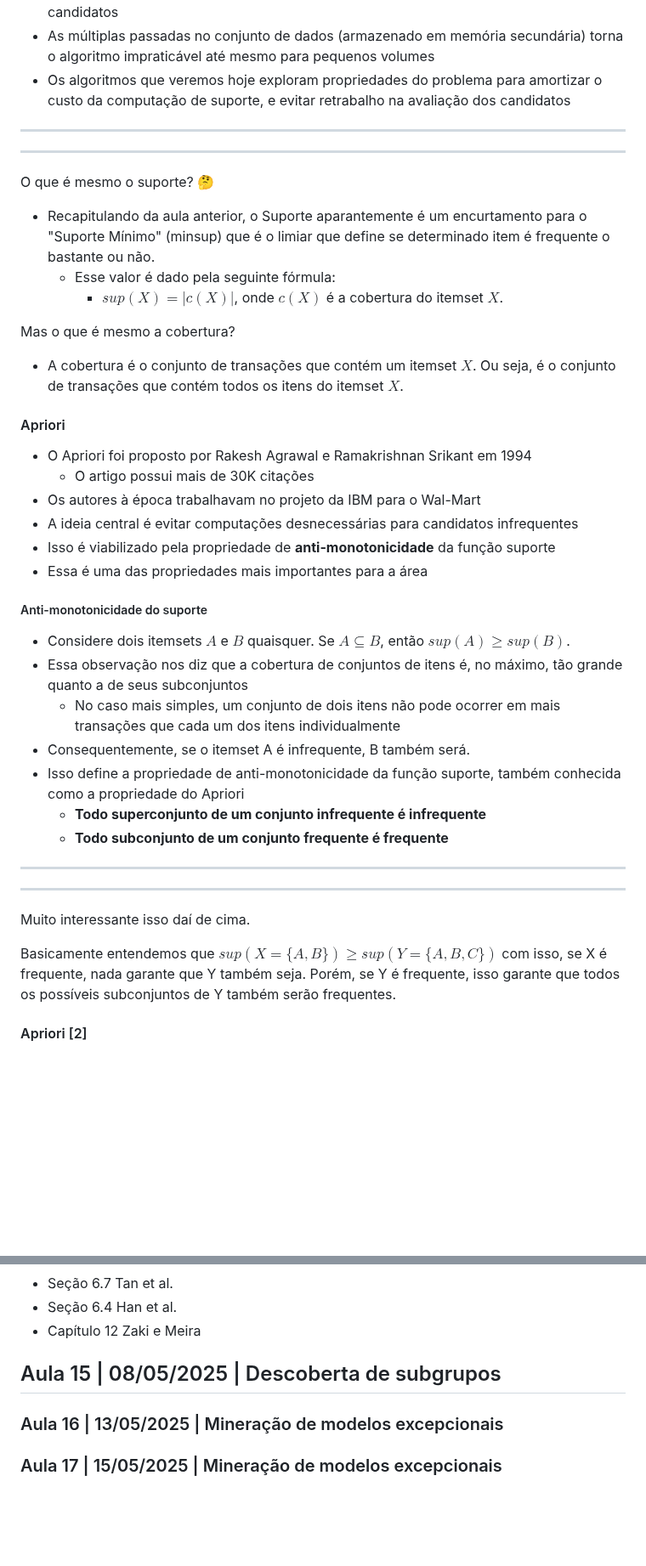
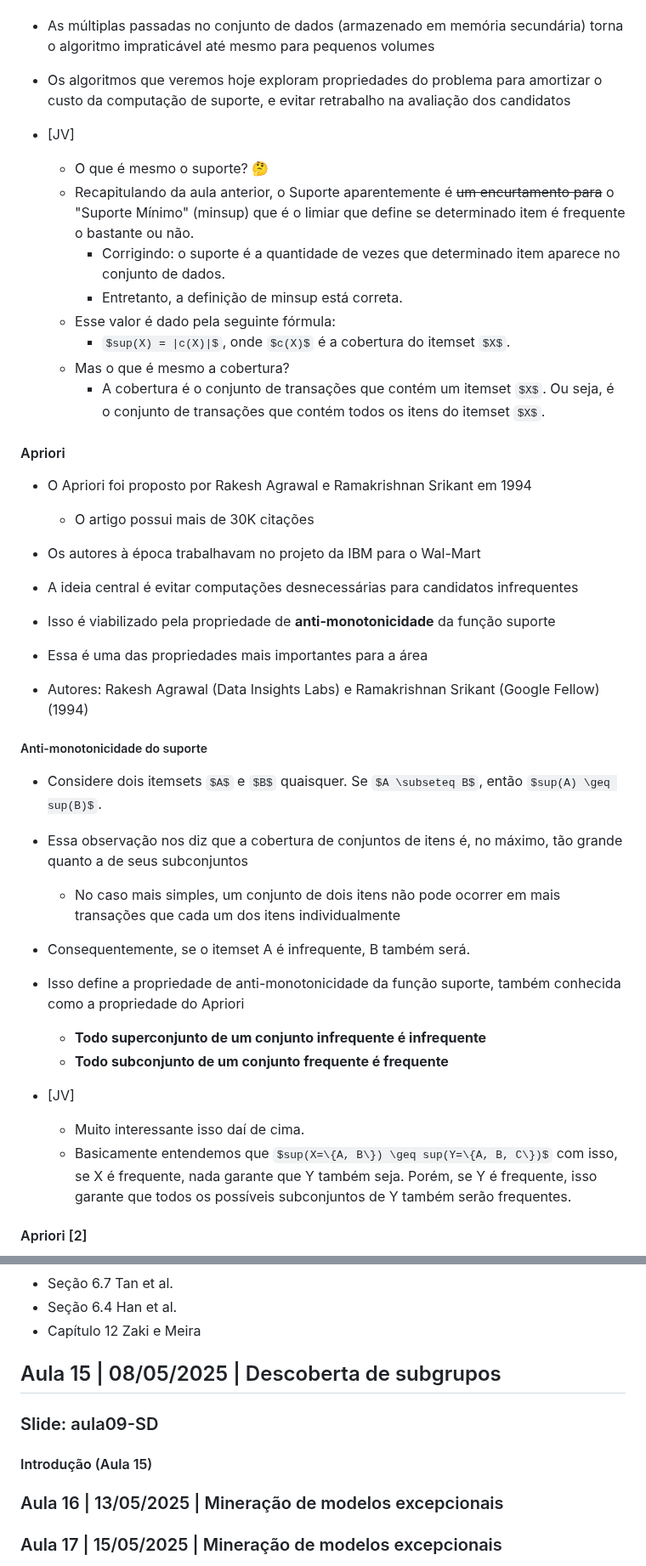
Before and after one commit to UFMG-Organizacao-de-Disciplinas/DCC831-TECC_Aprendizado_Descritivo, a Markdown page: Files/Notas de Aula - 2025.md, 2 parts joined by grey strips. Shown at 85% size. Rendered like a GitHub page; some formulas as TeX source; blank space fills up the shorter version.

Commit message:
Revisando notações enquanto estudo

```diff
--- a/Files/Notas de Aula - 2025.md
+++ b/Files/Notas de Aula - 2025.md
@@ -591,19 +591,15 @@ Então temos dois problemas principais: reduzir o espaço de busca e reduzir a c
 - As múltiplas passadas no conjunto de dados (armazenado em memória secundária) torna o algoritmo impraticável até mesmo para pequenos volumes
 - Os algoritmos que veremos hoje exploram propriedades do problema para amortizar o custo da computação de suporte, e evitar retrabalho na avaliação dos candidatos
 
----
-
----
-
-O que é mesmo o suporte? 🤔
-
-- Recapitulando da aula anterior, o Suporte aparantemente é um encurtamento para o "Suporte Mínimo" (minsup) que é o limiar que define se determinado item é frequente o bastante ou não.
+- [JV]
+  - O que é mesmo o suporte? 🤔
+  - Recapitulando da aula anterior, o Suporte aparentemente é ~~um encurtamento para~~ o "Suporte Mínimo" (minsup) que é o limiar que define se determinado item é frequente o bastante ou não.
+    - Corrigindo: o suporte é a quantidade de vezes que determinado item aparece no conjunto de dados.
+    - Entretanto, a definição de minsup está correta.
   - Esse valor é dado pela seguinte fórmula:
     - $sup(X) = |c(X)|$, onde $c(X)$ é a cobertura do itemset $X$.
-
-Mas o que é mesmo a cobertura?
-
-- A cobertura é o conjunto de transações que contém um itemset $X$. Ou seja, é o conjunto de transações que contém todos os itens do itemset $X$.
+  - Mas o que é mesmo a cobertura?
+    - A cobertura é o conjunto de transações que contém um itemset $X$. Ou seja, é o conjunto de transações que contém todos os itens do itemset $X$.
 
 #### Apriori
 
@@ -614,6 +610,8 @@ Mas o que é mesmo a cobertura?
 - Isso é viabilizado pela propriedade de **anti-monotonicidade** da função suporte
 - Essa é uma das propriedades mais importantes para a área
 
+- Autores: Rakesh Agrawal (Data Insights Labs) e Ramakrishnan Srikant (Google Fellow) (1994)
+
 ##### Anti-monotonicidade do suporte
 
 - Considere dois itemsets $A$ e $B$ quaisquer. Se $A \subseteq B$, então $sup(A) \geq sup(B)$.
@@ -621,16 +619,13 @@ Mas o que é mesmo a cobertura?
   - No caso mais simples, um conjunto de dois itens não pode ocorrer em mais transações que cada um dos itens individualmente
 - Consequentemente, se o itemset A é infrequente, B também será.
 - Isso define a propriedade de anti-monotonicidade da função suporte, também conhecida como a propriedade do Apriori
+
   - **Todo superconjunto de um conjunto infrequente é infrequente**
   - **Todo subconjunto de um conjunto frequente é frequente**
 
----
-
----
-
-Muito interessante isso daí de cima.
-
-Basicamente entendemos que $sup(X=\{A, B\}) \geq sup(Y=\{A, B, C\})$ com isso, se X é frequente, nada garante que Y também seja. Porém, se Y é frequente, isso garante que todos os possíveis subconjuntos de Y também serão frequentes.
+- [JV]
+  - Muito interessante isso daí de cima.
+  - Basicamente entendemos que $sup(X=\{A, B\}) \geq sup(Y=\{A, B, C\})$ com isso, se X é frequente, nada garante que Y também seja. Porém, se Y é frequente, isso garante que todos os possíveis subconjuntos de Y também serão frequentes.
 
 #### Apriori [2]
 
@@ -2927,6 +2923,10 @@ Retirado de Algoritmo 6.3 de Tan et al.
 
 ## Aula 15 | 08/05/2025 | Descoberta de subgrupos
 
+### Slide: aula09-SD
+
+#### Introdução (Aula 15)
+
 ### Aula 16 | 13/05/2025 | Mineração de modelos excepcionais
 
 ### Aula 17 | 15/05/2025 | Mineração de modelos excepcionais
```
Also changed, not shown: other parts of Files/Notas de Aula - 2025.md (+4 -3 lines).
